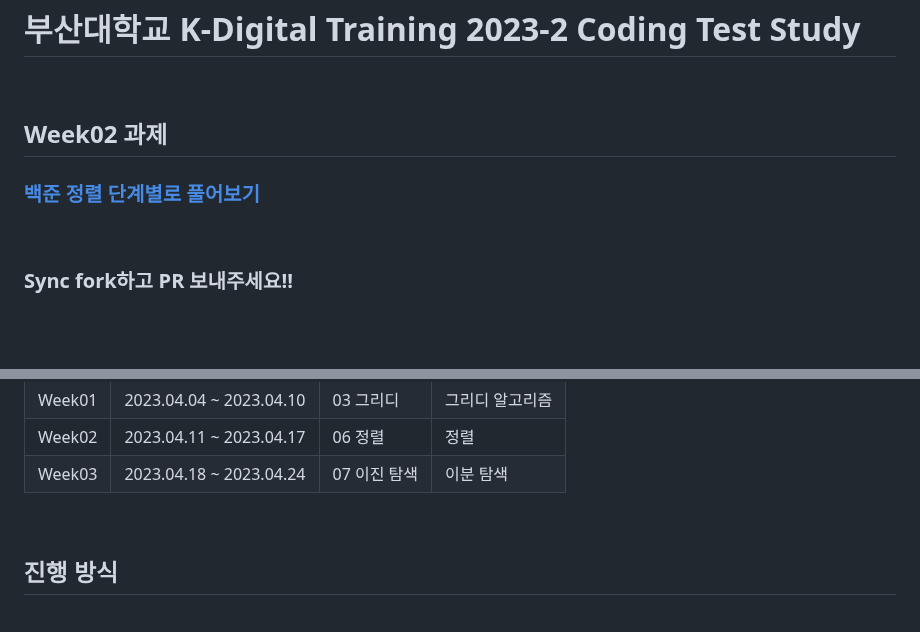
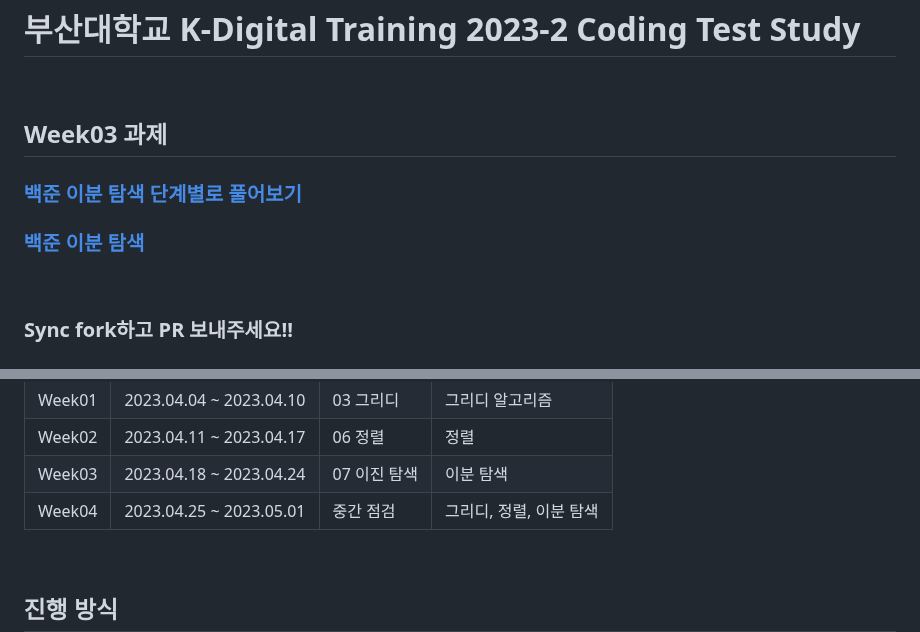
Before and after one commit to young1ll/pnu-k-digital-training-2023-2-coding-test-study, a Markdown page: README.md, 2 parts joined by grey strips. GitHub-like rendering; blank space fills up the shorter version.

```diff
--- a/README.md
+++ b/README.md
@@ -2,8 +2,9 @@
 
 <br/>
 
-## Week02 과제
-### [백준 정렬 단계별로 풀어보기](https://www.acmicpc.net/step/9)
+## Week03 과제
+### [백준 이분 탐색 단계별로 풀어보기](https://www.acmicpc.net/step/29)
+### [백준 이분 탐색](https://www.acmicpc.net/problemset?sort=ac_desc&algo=12)
 
 <br />
 
@@ -66,6 +67,7 @@
 |Week01|2023.04.04 ~ 2023.04.10|03 그리디|그리디 알고리즘|
 |Week02|2023.04.11 ~ 2023.04.17|06 정렬|정렬|
 |Week03|2023.04.18 ~ 2023.04.24|07 이진 탐색|이분 탐색|
+|Week04|2023.04.25 ~ 2023.05.01|중간 점검|그리디, 정렬, 이분 탐색|
 
 <br/>
 
```
